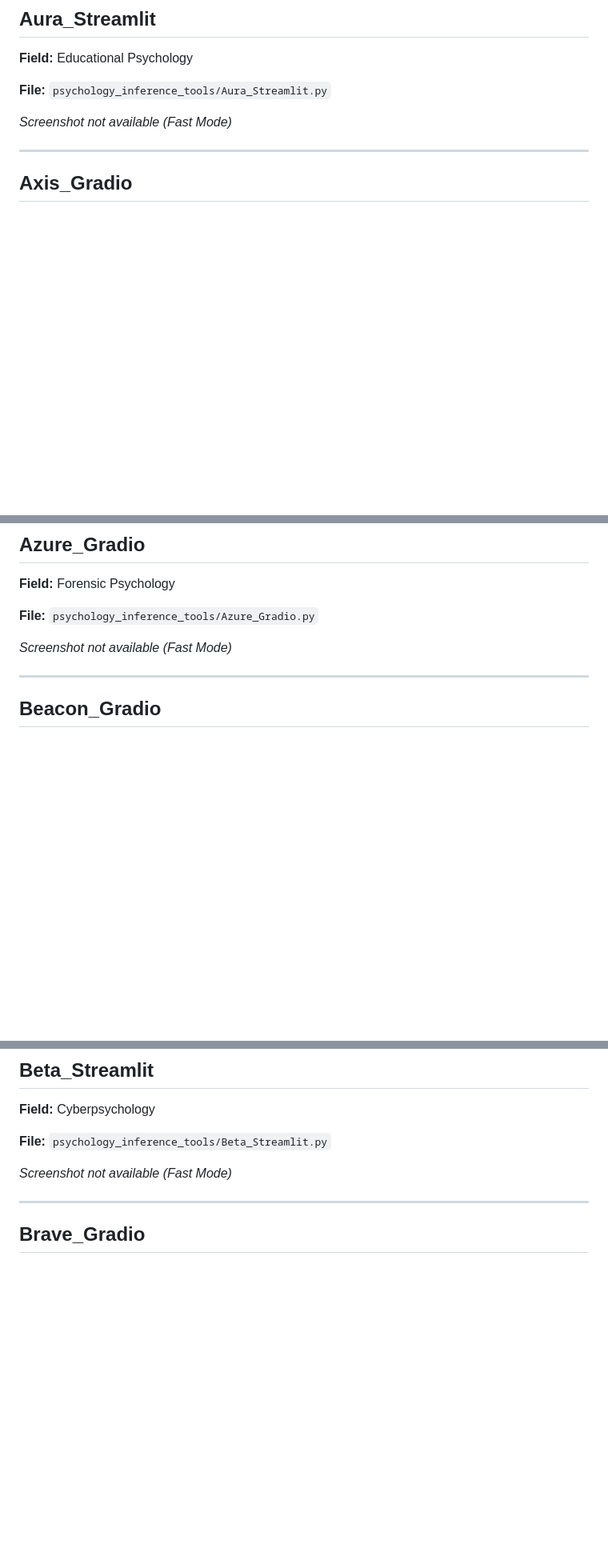
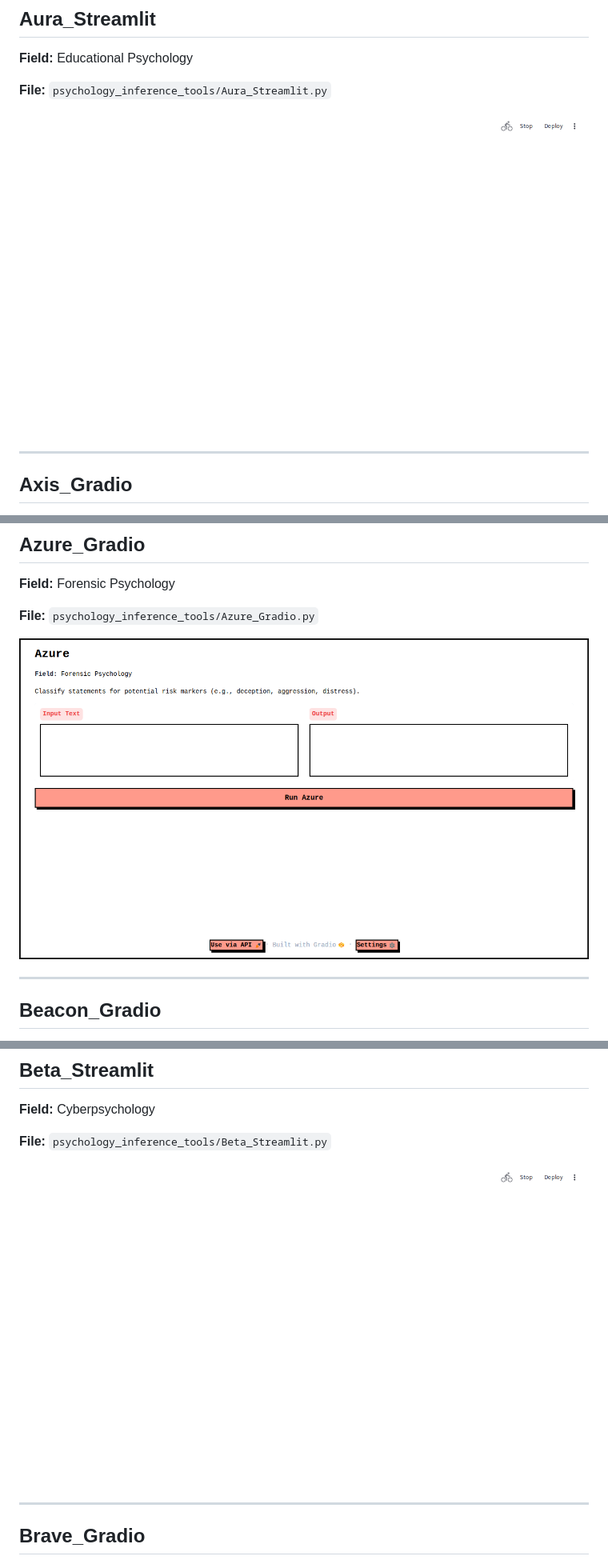
Before and after one commit to KABURAKURIA/all-ml-ai-dl-tasks, a Markdown page: manuals/USER_MANUAL.md, 3 parts joined by grey strips. Shown at 80% size. GitHub-like rendering; pictures changed too: manuals/screenshots/Aura_Streamlit.png (added), manuals/screenshots/Azure_Gradio.png (added), manuals/screenshots/Beta_Streamlit.png (added); blank space fills up the shorter version.

```diff
--- a/manuals/USER_MANUAL.md
+++ b/manuals/USER_MANUAL.md
@@ -52,7 +52,7 @@ This manual provides a comprehensive guide to the AI-powered psychology inferenc
 
 **File:** `psychology_inference_tools/Aura_Streamlit.py`
 
-*Screenshot not available (Fast Mode)*
+![Aura_Streamlit](screenshots/Aura_Streamlit.png)
 
 ---
 
@@ -70,7 +70,7 @@ This manual provides a comprehensive guide to the AI-powered psychology inferenc
 
 **File:** `psychology_inference_tools/Azure_Gradio.py`
 
-*Screenshot not available (Fast Mode)*
+![Azure_Gradio](screenshots/Azure_Gradio.png)
 
 ---
 
@@ -88,7 +88,7 @@ This manual provides a comprehensive guide to the AI-powered psychology inferenc
 
 **File:** `psychology_inference_tools/Beta_Streamlit.py`
 
-*Screenshot not available (Fast Mode)*
+![Beta_Streamlit](screenshots/Beta_Streamlit.png)
 
 ---
 
```
Also changed, not shown: other parts of manuals/USER_MANUAL.md (+3 -3 lines), manuals/screenshots/Aether_Streamlit.png (added), manuals/screenshots/Alpha_Gradio.png (added), manuals/screenshots/Apex_Gradio.png (added), 2 other files.
